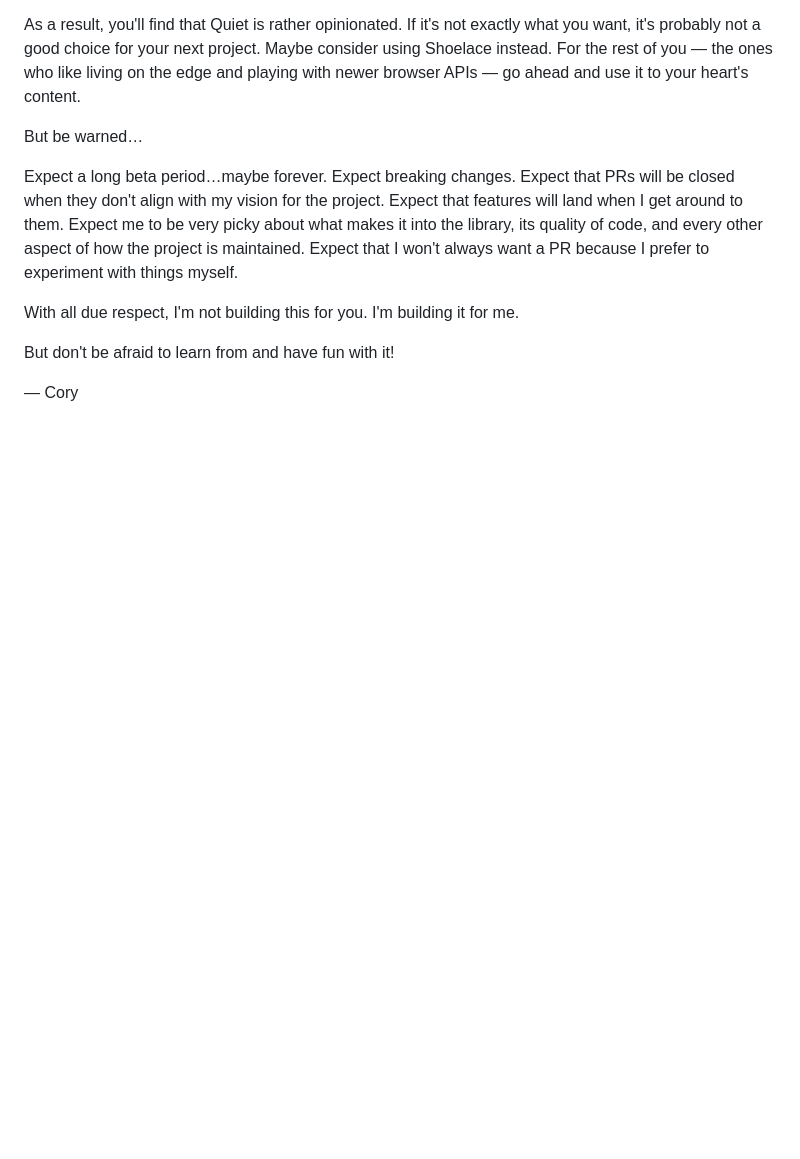
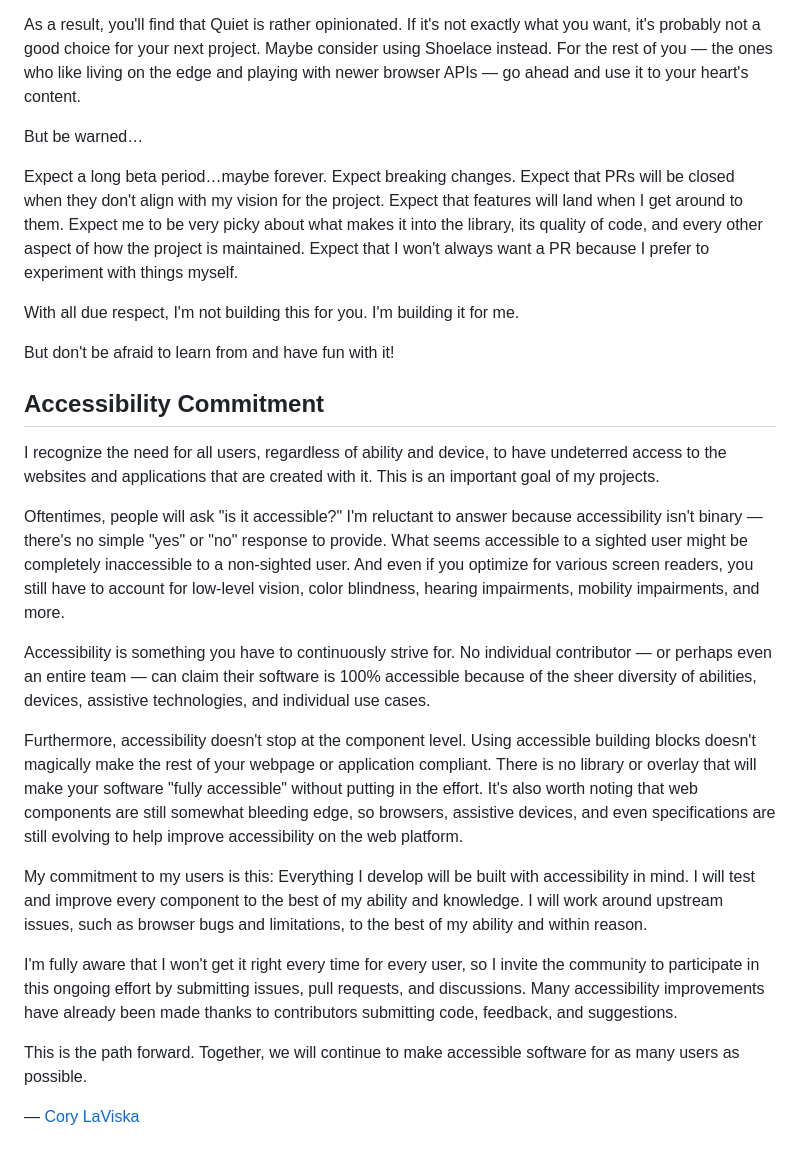
Before and after one commit to quietui/quiet, a Markdown page: README.md, the part around the change. GitHub-like rendering; blank space fills up the shorter version.

Commit message:
add my a11y commitment

```diff
--- a/README.md
+++ b/README.md
@@ -42,4 +42,20 @@ With all due respect, I'm not building this for you. I'm building it for me.
 
 But don't be afraid to learn from and have fun with it!
 
-— Cory
+## Accessibility Commitment
+
+I recognize the need for all users, regardless of ability and device, to have undeterred access to the websites and applications that are created with it. This is an important goal of my projects.
+
+Oftentimes, people will ask "is it accessible?" I'm reluctant to answer because accessibility isn't binary — there's no simple "yes" or "no" response to provide. What seems accessible to a sighted user might be completely inaccessible to a non-sighted user. And even if you optimize for various screen readers, you still have to account for low-level vision, color blindness, hearing impairments, mobility impairments, and more.
+
+Accessibility is something you have to continuously strive for. No individual contributor — or perhaps even an entire team — can claim their software is 100% accessible because of the sheer diversity of abilities, devices, assistive technologies, and individual use cases.
+
+Furthermore, accessibility doesn't stop at the component level. Using accessible building blocks doesn't magically make the rest of your webpage or application compliant. There is no library or overlay that will make your software "fully accessible" without putting in the effort. It's also worth noting that web components are still somewhat bleeding edge, so browsers, assistive devices, and even specifications are still evolving to help improve accessibility on the web platform.
+
+My commitment to my users is this: Everything I develop will be built with accessibility in mind. I will test and improve every component to the best of my ability and knowledge. I will work around upstream issues, such as browser bugs and limitations, to the best of my ability and within reason.
+
+I'm fully aware that I won't get it right every time for every user, so I invite the community to participate in this ongoing effort by submitting issues, pull requests, and discussions. Many accessibility improvements have already been made thanks to contributors submitting code, feedback, and suggestions.
+
+This is the path forward. Together, we will continue to make accessible software for as many users as possible.
+
+— [Cory LaViska](https://twitter.com/claviska)
```
